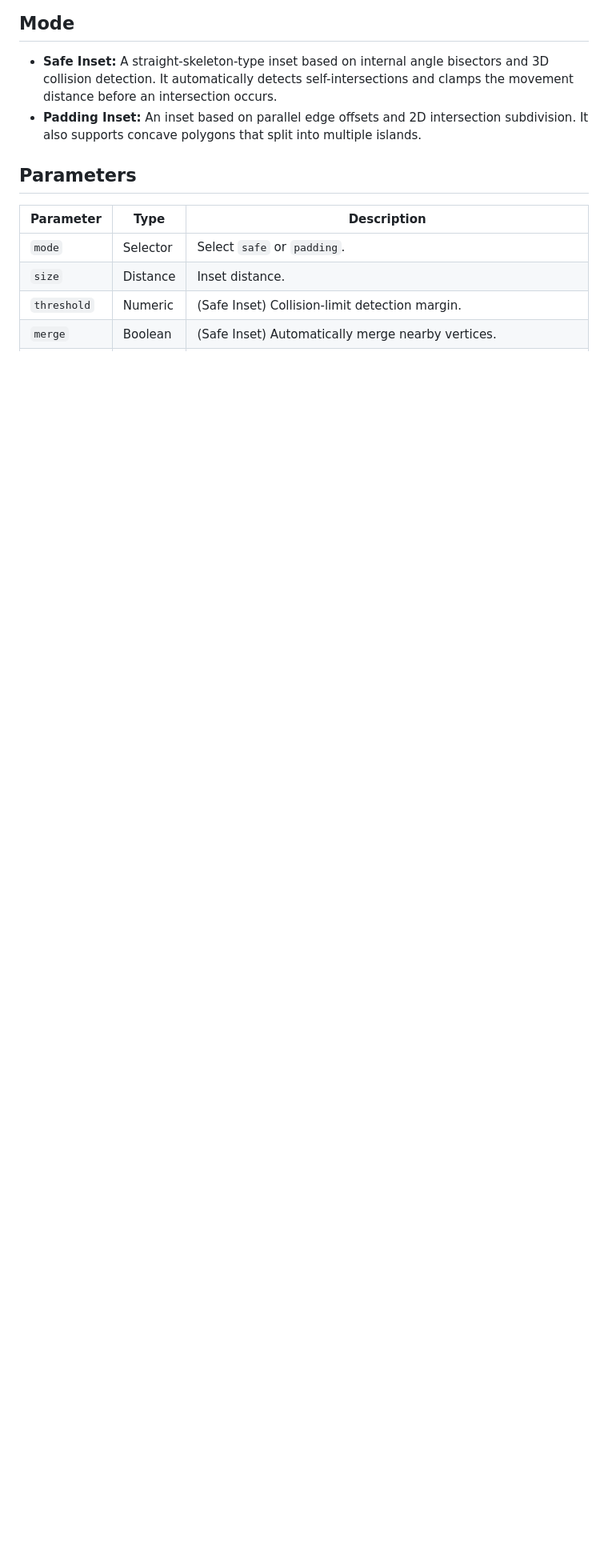
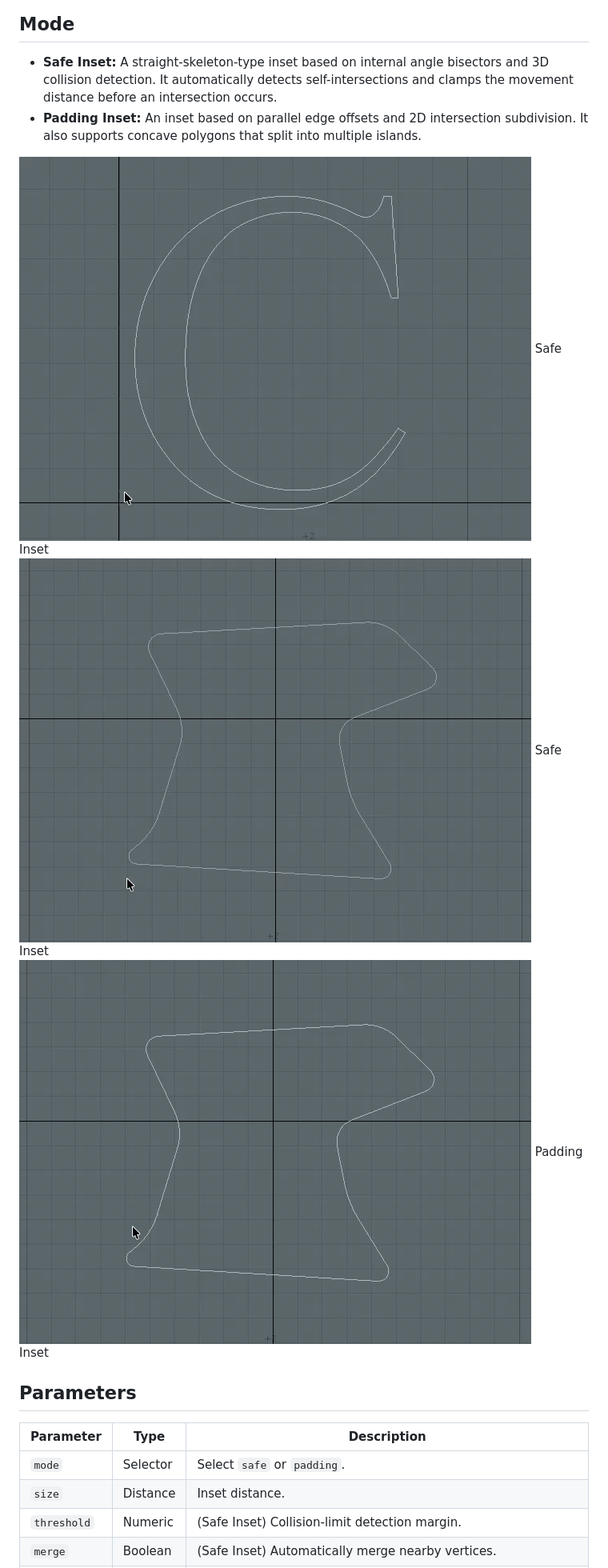
Before and after one commit to tazee/SmartInset, a Markdown page: README.md, the part around one of its changes. Shown at 80% size. GitHub-like rendering; pictures changed too: images/padding.gif (added), images/safe1.gif (added), images/safe2.gif (added); blank space fills up the shorter version.

Commit message:
added README and fixed several bugs

```diff
--- a/README.md
+++ b/README.md
@@ -10,6 +21,15 @@ The command version applies directly to selected polygons via `poly.smartInset`.
 
 - **Safe Inset:** A straight-skeleton-type inset based on internal angle bisectors and 3D collision detection. It automatically detects self-intersections and clamps the movement distance before an intersection occurs.
 - **Padding Inset:** An inset based on parallel edge offsets and 2D intersection subdivision. It also supports concave polygons that split into multiple islands.
+
+
+<img src="images/safe2.gif" style='max-height: 450px; object-fit: contain'/>
+Safe Inset<br>
+<img src="images/safe1.gif" style='max-height: 450px; object-fit: contain'/>
+Safe Inset<br>
+
+<img src="images/padding.gif" style='max-height: 450px; object-fit: contain'/>
+Padding Inset<br>
 
 ## Parameters
 
```
Also changed, not shown: other parts of README.md (+27 -3 lines), images/UI.png (added), 15 other files.
